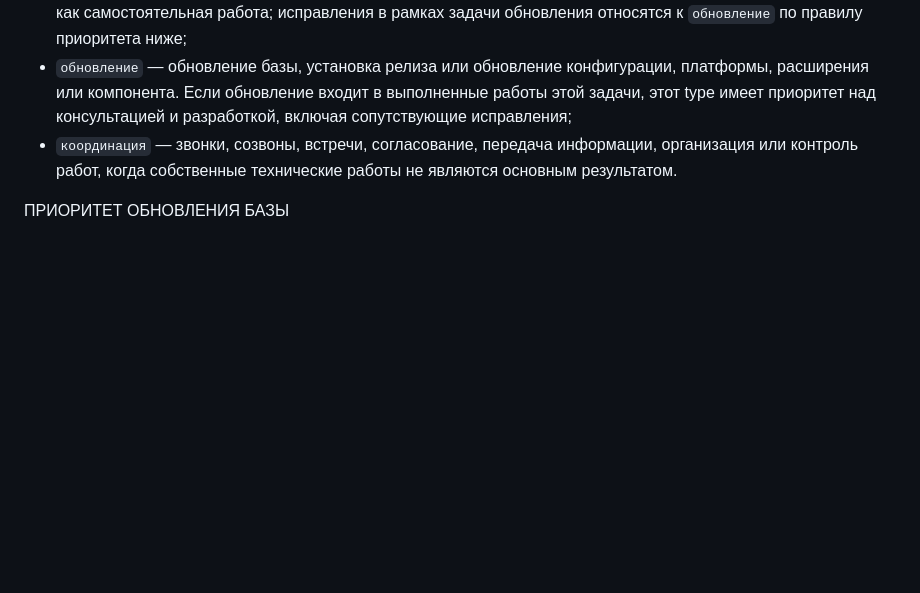
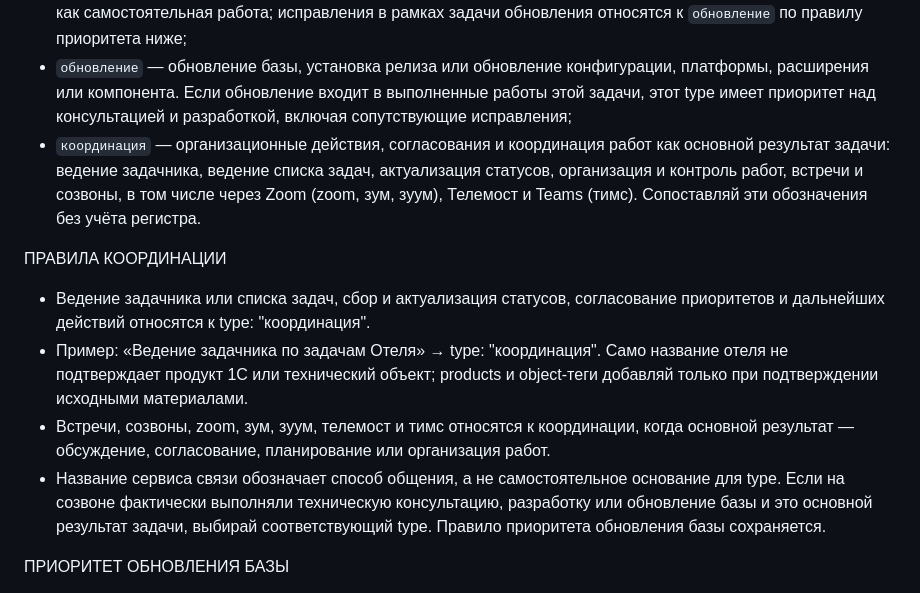
Before and after one commit to katewide/andtall, a Markdown page: task-tagging.md, the part around the change. Drawn GitHub-style; blank space fills up the shorter version.

Commit message:
Expand coordination tagging to task-list maintenance and meetings
Add the hotel task-tracker example and Zoom, Telemost and Teams aliases. Classify by the main organizational outcome while preserving update priority.

```diff
--- a/task-tagging.md
+++ b/task-tagging.md
@@ -18,7 +18,14 @@ SUMMARY, TITLE и AI_TAGS формируются одним ответом по
 - `консультация` — анализ, объяснение, рекомендации, ответы и сопровождение типовой функциональности: диагностика, настройка и восстановление её работы без разработки собственного кода. По правилам этой классификации установка исправляющих патчей для устранения конкретного сбоя также относится к консультации, если в этой задаче только устраняли сбой, а обновление релиза в её рамках не выполнялось;
 - `разработка` — создание или изменение кода, отчетов, обработок, печатных форм, расширений или обменов как самостоятельная работа; исправления в рамках задачи обновления относятся к `обновление` по правилу приоритета ниже;
 - `обновление` — обновление базы, установка релиза или обновление конфигурации, платформы, расширения или компонента. Если обновление входит в выполненные работы этой задачи, этот type имеет приоритет над консультацией и разработкой, включая сопутствующие исправления;
-- `координация` — звонки, созвоны, встречи, согласование, передача информации, организация или контроль работ, когда собственные технические работы не являются основным результатом.
+- `координация` — организационные действия, согласования и координация работ как основной результат задачи: ведение задачника, ведение списка задач, актуализация статусов, организация и контроль работ, встречи и созвоны, в том числе через Zoom (zoom, зум, зуум), Телемост и Teams (тимс). Сопоставляй эти обозначения без учёта регистра.
+
+ПРАВИЛА КООРДИНАЦИИ
+
+- Ведение задачника или списка задач, сбор и актуализация статусов, согласование приоритетов и дальнейших действий относятся к type: "координация".
+- Пример: «Ведение задачника по задачам Отеля» → type: "координация". Само название отеля не подтверждает продукт 1С или технический объект; products и object-теги добавляй только при подтверждении исходными материалами.
+- Встречи, созвоны, zoom, зум, зуум, телемост и тимс относятся к координации, когда основной результат — обсуждение, согласование, планирование или организация работ.
+- Название сервиса связи обозначает способ общения, а не самостоятельное основание для type. Если на созвоне фактически выполняли техническую консультацию, разработку или обновление базы и это основной результат задачи, выбирай соответствующий type. Правило приоритета обновления базы сохраняется.
 
 ПРИОРИТЕТ ОБНОВЛЕНИЯ БАЗЫ
 
```
